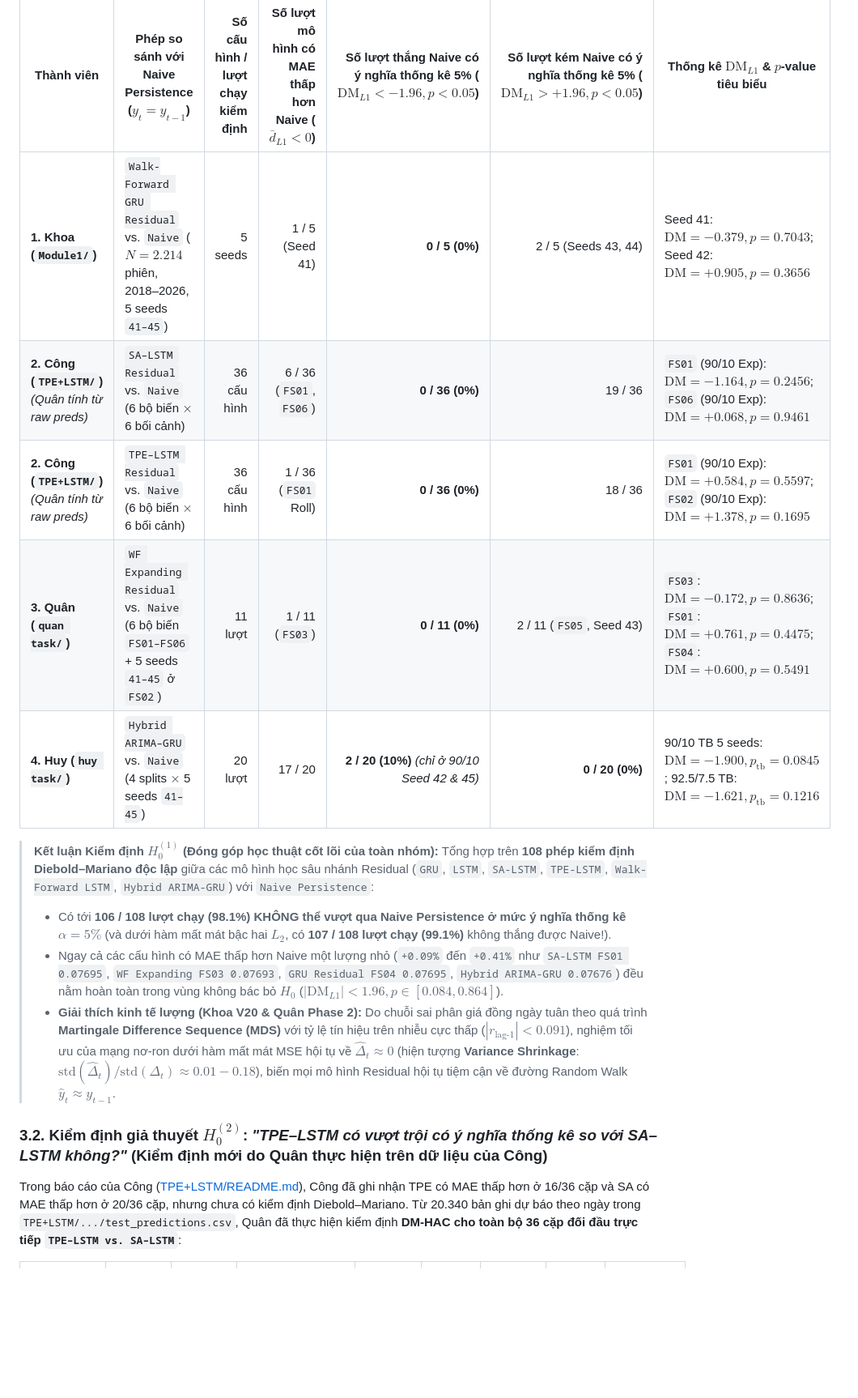
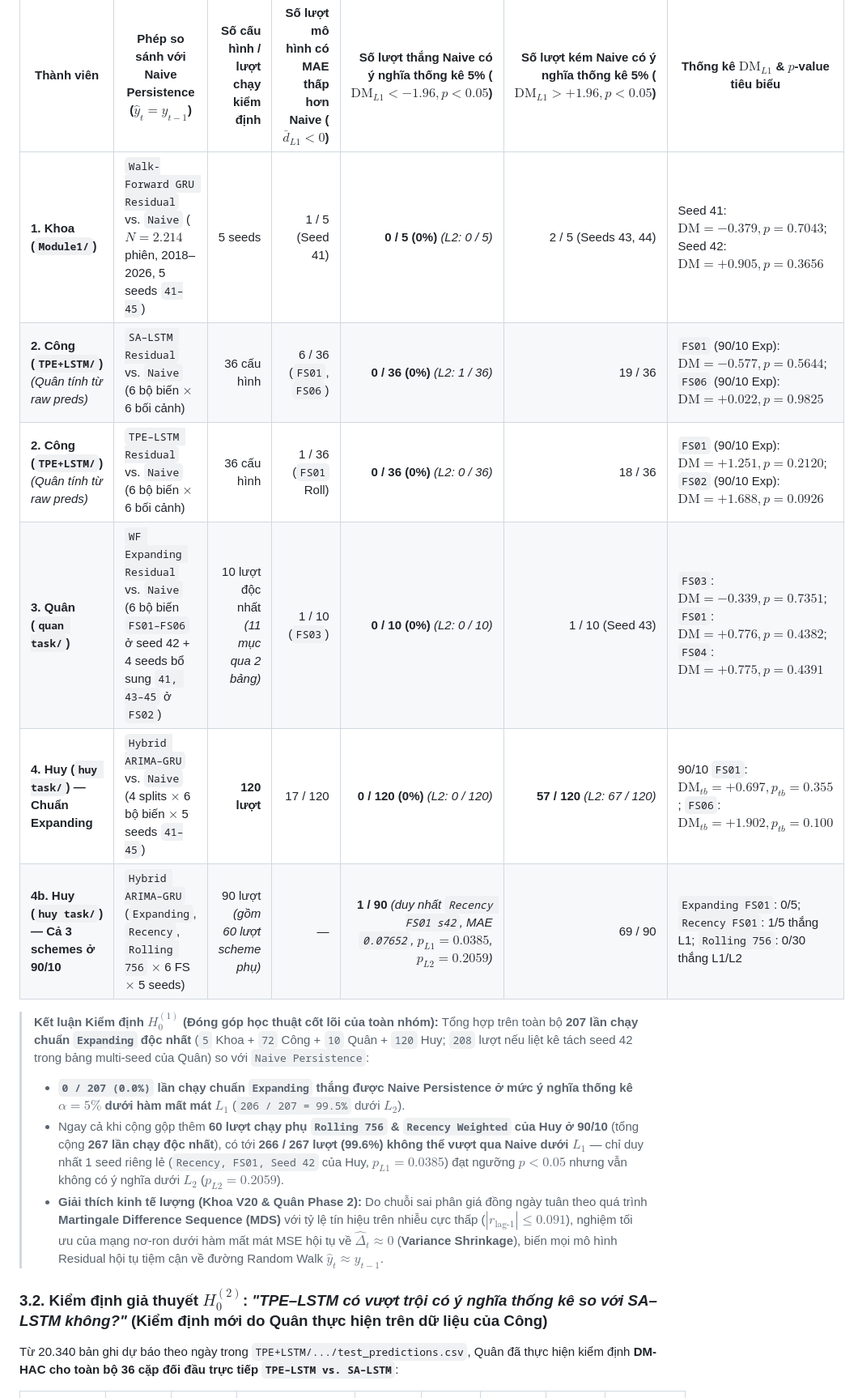
Before and after one commit to lancelotviendangkhoa710/cooper_price_prediction_project, a Markdown page: group_benchmark_summary/THONG_KE_CHISO_SIGNIFICANCE_ABLATION.md, the part around one of its changes. Shown at 81% size. GitHub-like rendering; blank space fills up the shorter version.

```diff
--- a/group_benchmark_summary/THONG_KE_CHISO_SIGNIFICANCE_ABLATION.md
+++ b/group_benchmark_summary/THONG_KE_CHISO_SIGNIFICANCE_ABLATION.md
@@ -104,21 +106,22 @@ Biểu đồ bản đồ kiểm định DM toàn nhóm: [fig18_group_dm_signific
 
 | Thành viên | Phép so sánh với Naive Persistence ($\hat{y}_t = y_{t-1}$) | Số cấu hình / lượt chạy kiểm định | Số lượt mô hình có MAE thấp hơn Naive ($\bar{d}_{L1} < 0$) | Số lượt thắng Naive có ý nghĩa thống kê 5% ($\text{DM}_{L1} < -1.96, p < 0.05$) | Số lượt kém Naive có ý nghĩa thống kê 5% ($\text{DM}_{L1} > +1.96, p < 0.05$) | Thống kê $\text{DM}_{L1}$ & $p$-value tiêu biểu |
 |---|---|---:|---:|---:|---:|---|
-| **1. Khoa (`Module1/`)** | `Walk-Forward GRU Residual` vs. `Naive` ($N=2.214$ phiên, 2018–2026, 5 seeds `41–45`) | 5 seeds | 1 / 5 (Seed 41) | **0 / 5 (0%)** | 2 / 5 (Seeds 43, 44) | Seed 41: $\text{DM} = -0.379, p = 0.7043$; Seed 42: $\text{DM} = +0.905, p = 0.3656$ |
-| **2. Công (`TPE+LSTM/`)** *(Quân tính từ raw preds)* | `SA–LSTM Residual` vs. `Naive` (6 bộ biến $\times$ 6 bối cảnh) | 36 cấu hình | 6 / 36 (`FS01`, `FS06`) | **0 / 36 (0%)** | 19 / 36 | `FS01` (90/10 Exp): $\text{DM} = -1.164, p = 0.2456$; `FS06` (90/10 Exp): $\text{DM} = +0.068, p = 0.9461$ |
-| **2. Công (`TPE+LSTM/`)** *(Quân tính từ raw preds)* | `TPE–LSTM Residual` vs. `Naive` (6 bộ biến $\times$ 6 bối cảnh) | 36 cấu hình | 1 / 36 (`FS01` Roll) | **0 / 36 (0%)** | 18 / 36 | `FS01` (90/10 Exp): $\text{DM} = +0.584, p = 0.5597$; `FS02` (90/10 Exp): $\text{DM} = +1.378, p = 0.1695$ |
-| **3. Quân (`quan task/`)** | `WF Expanding Residual` vs. `Naive` (6 bộ biến `FS01–FS06` + 5 seeds `41–45` ở `FS02`) | 11 lượt | 1 / 11 (`FS03`) | **0 / 11 (0%)** | 2 / 11 (`FS05`, Seed 43) | `FS03`: $\text{DM} = -0.172, p = 0.8636$; `FS01`: $\text{DM} = +0.761, p = 0.4475$; `FS04`: $\text{DM} = +0.600, p = 0.5491$ |
-| **4. Huy (`huy task/`)** | `Hybrid ARIMA–GRU` vs. `Naive` (4 splits $\times$ 5 seeds `41–45`) | 20 lượt | 17 / 20 | **2 / 20 (10%)** *(chỉ ở 90/10 Seed 42 & 45)* | **0 / 20 (0%)** | 90/10 TB 5 seeds: $\text{DM} = -1.900, p_{\text{tb}} = 0.0845$; 92.5/7.5 TB: $\text{DM} = -1.621, p_{\text{tb}} = 0.1216$ |
+| **1. Khoa (`Module1/`)** | `Walk-Forward GRU Residual` vs. `Naive` ($N=2.214$ phiên, 2018–2026, 5 seeds `41–45`) | 5 seeds | 1 / 5 (Seed 41) | **0 / 5 (0%)** *(L2: 0 / 5)* | 2 / 5 (Seeds 43, 44) | Seed 41: $\text{DM} = -0.379, p = 0.7043$; Seed 42: $\text{DM} = +0.905, p = 0.3656$ |
+| **2. Công (`TPE+LSTM/`)** *(Quân tính từ raw preds)* | `SA–LSTM Residual` vs. `Naive` (6 bộ biến $\times$ 6 bối cảnh) | 36 cấu hình | 6 / 36 (`FS01`, `FS06`) | **0 / 36 (0%)** *(L2: 1 / 36)* | 19 / 36 | `FS01` (90/10 Exp): $\text{DM} = -0.577, p = 0.5644$; `FS06` (90/10 Exp): $\text{DM} = +0.022, p = 0.9825$ |
+| **2. Công (`TPE+LSTM/`)** *(Quân tính từ raw preds)* | `TPE–LSTM Residual` vs. `Naive` (6 bộ biến $\times$ 6 bối cảnh) | 36 cấu hình | 1 / 36 (`FS01` Roll) | **0 / 36 (0%)** *(L2: 0 / 36)* | 18 / 36 | `FS01` (90/10 Exp): $\text{DM} = +1.251, p = 0.2120$; `FS02` (90/10 Exp): $\text{DM} = +1.688, p = 0.0926$ |
+| **3. Quân (`quan task/`)** | `WF Expanding Residual` vs. `Naive` (6 bộ biến `FS01–FS06` ở seed 42 + 4 seeds bổ sung `41, 43–45` ở `FS02`) | 10 lượt độc nhất *(11 mục qua 2 bảng)* | 1 / 10 (`FS03`) | **0 / 10 (0%)** *(L2: 0 / 10)* | 1 / 10 (Seed 43) | `FS03`: $\text{DM} = -0.339, p = 0.7351$; `FS01`: $\text{DM} = +0.776, p = 0.4382$; `FS04`: $\text{DM} = +0.775, p = 0.4391$ |
+| **4. Huy (`huy task/`) — Chuẩn Expanding** | `Hybrid ARIMA–GRU` vs. `Naive` (4 splits $\times$ 6 bộ biến $\times$ 5 seeds `41–45`) | **120 lượt** | 17 / 120 | **0 / 120 (0%)** *(L2: 0 / 120)* | **57 / 120** *(L2: 67 / 120)* | 90/10 `FS01`: $\text{DM}_{tb} = +0.697, p_{tb} = 0.355$; `FS06`: $\text{DM}_{tb} = +1.902, p_{tb} = 0.100$ |
+| **4b. Huy (`huy task/`) — Cả 3 schemes ở 90/10** | `Hybrid ARIMA–GRU` (`Expanding`, `Recency`, `Rolling 756` $\times$ 6 FS $\times$ 5 seeds) | 90 lượt *(gồm 60 lượt scheme phụ)* | — | **1 / 90** *(duy nhất `Recency FS01 s42`, MAE `0.07652`, $p_{L1}=0.0385$, $p_{L2}=0.2059$)* | 69 / 90 | `Expanding FS01`: 0/5; `Recency FS01`: 1/5 thắng L1; `Rolling 756`: 0/30 thắng L1/L2 |
 
 > **Kết luận Kiểm định $H_0^{(1)}$ (Đóng góp học thuật cốt lõi của toàn nhóm):**
-> Tổng hợp trên **108 phép kiểm định Diebold–Mariano độc lập** giữa các mô hình học sâu nhánh Residual (`GRU`, `LSTM`, `SA-LSTM`, `TPE-LSTM`, `Walk-Forward LSTM`, `Hybrid ARIMA-GRU`) với `Naive Persistence`:
-> - Có tới **106 / 108 lượt chạy (98.1%) KHÔNG thể vượt qua Naive Persistence ở mức ý nghĩa thống kê $\alpha = 5\%$** (và dưới hàm mất mát bậc hai $L_2$, có **107 / 108 lượt chạy (99.1%)** không thắng được Naive!).
-> - Ngay cả các cấu hình có MAE thấp hơn Naive một lượng nhỏ (`+0.09%` đến `+0.41%` như `SA-LSTM FS01 0.07695`, `WF Expanding FS03 0.07693`, `GRU Residual FS04 0.07695`, `Hybrid ARIMA-GRU 0.07676`) đều nằm hoàn toàn trong vùng không bác bỏ $H_0$ ($|\text{DM}_{L1}| < 1.96, p \in [0.084, 0.864]$).
-> - **Giải thích kinh tế lượng (Khoa V20 & Quân Phase 2):** Do chuỗi sai phân giá đồng ngày tuân theo quá trình **Martingale Difference Sequence (MDS)** với tỷ lệ tín hiệu trên nhiễu cực thấp ($|r_{\text{lag-1}}| < 0.091$), nghiệm tối ưu của mạng nơ-ron dưới hàm mất mát MSE hội tụ về $\hat{\Delta}_t \approx 0$ (hiện tượng **Variance Shrinkage**: $\text{std}(\hat{\Delta}_t) / \text{std}(\Delta_t) \approx 0.01 - 0.18$), biến mọi mô hình Residual hội tụ tiệm cận về đường Random Walk $\hat{y}_t \approx y_{t-1}$.
+> Tổng hợp trên toàn bộ **207 lần chạy chuẩn `Expanding` độc nhất** (`5` Khoa + `72` Công + `10` Quân + `120` Huy; `208` lượt nếu liệt kê tách seed 42 trong bảng multi-seed của Quân) so với `Naive Persistence`:
+> - **`0 / 207 (0.0%)` lần chạy chuẩn `Expanding` thắng được Naive Persistence ở mức ý nghĩa thống kê $\alpha = 5\%$ dưới hàm mất mát $L_1$** (`206 / 207 = 99.5%` dưới $L_2$).
+> - Ngay cả khi cộng gộp thêm **60 lượt chạy phụ `Rolling 756` & `Recency Weighted` của Huy ở 90/10** (tổng cộng **267 lần chạy độc nhất**), có tới **266 / 267 lượt (99.6%) không thể vượt qua Naive dưới $L_1$** — chỉ duy nhất 1 seed riêng lẻ (`Recency, FS01, Seed 42` của Huy, $p_{L1} = 0.0385$) đạt ngưỡng $p < 0.05$ nhưng vẫn không có ý nghĩa dưới $L_2$ ($p_{L2} = 0.2059$).
+> - **Giải thích kinh tế lượng (Khoa V20 & Quân Phase 2):** Do chuỗi sai phân giá đồng ngày tuân theo quá trình **Martingale Difference Sequence (MDS)** với tỷ lệ tín hiệu trên nhiễu cực thấp ($|r_{\text{lag-1}}| \le 0.091$), nghiệm tối ưu của mạng nơ-ron dưới hàm mất mát MSE hội tụ về $\hat{\Delta}_t \approx 0$ (**Variance Shrinkage**), biến mọi mô hình Residual hội tụ tiệm cận về đường Random Walk $\hat{y}_t \approx y_{t-1}$.
 
 ### 3.2. Kiểm định giả thuyết $H_0^{(2)}$: *"TPE–LSTM có vượt trội có ý nghĩa thống kê so với SA–LSTM không?"* (Kiểm định mới do Quân thực hiện trên dữ liệu của Công)
 
-Trong báo cáo của Công ([TPE+LSTM/README.md](file:///d:/PTDLKD/ptdlkd-is403.r11-main/TPE+LSTM/README.md)), Công đã ghi nhận TPE có MAE thấp hơn ở 16/36 cặp và SA có MAE thấp hơn ở 20/36 cặp, nhưng chưa có kiểm định Diebold–Mariano. Từ 20.340 bản ghi dự báo theo ngày trong `TPE+LSTM/.../test_predictions.csv`, Quân đã thực hiện kiểm định **DM-HAC cho toàn bộ 36 cặp đối đầu trực tiếp `TPE–LSTM vs. SA–LSTM`**:
+Từ 20.340 bản ghi dự báo theo ngày trong `TPE+LSTM/.../test_predictions.csv`, Quân đã thực hiện kiểm định **DM-HAC cho toàn bộ 36 cặp đối đầu trực tiếp `TPE–LSTM vs. SA–LSTM`**:
 
 | Bộ biến (`Split 90/10 Expanding`, $N=271$) | SA–LSTM MAE (\$/lb) | TPE–LSTM MAE (\$/lb) | Chênh lệch $\bar{d}_{L1} = \text{TPE} - \text{SA}$ | Thống kê $\text{DM}_{L1}$ | Giá trị $p_{L1}$ | Thống kê $\text{DM}_{L2}$ | Giá trị $p_{L2}$ | Kết luận ở mức ý nghĩa $\alpha = 5\%$ |
 |---|---:|---:|---:|---:|---:|---:|---:|---|
```
Also changed, not shown: other parts of group_benchmark_summary/THONG_KE_CHISO_SIGNIFICANCE_ABLATION.md (+98 -89 lines), group_benchmark_summary/fig16_group_benchmark_all_5_members.png, group_benchmark_summary/fig17_group_ablation_6_feature_sets.png, group_benchmark_summary/fig18_group_dm_significance_and_pros_cons.png, 3 other files.
